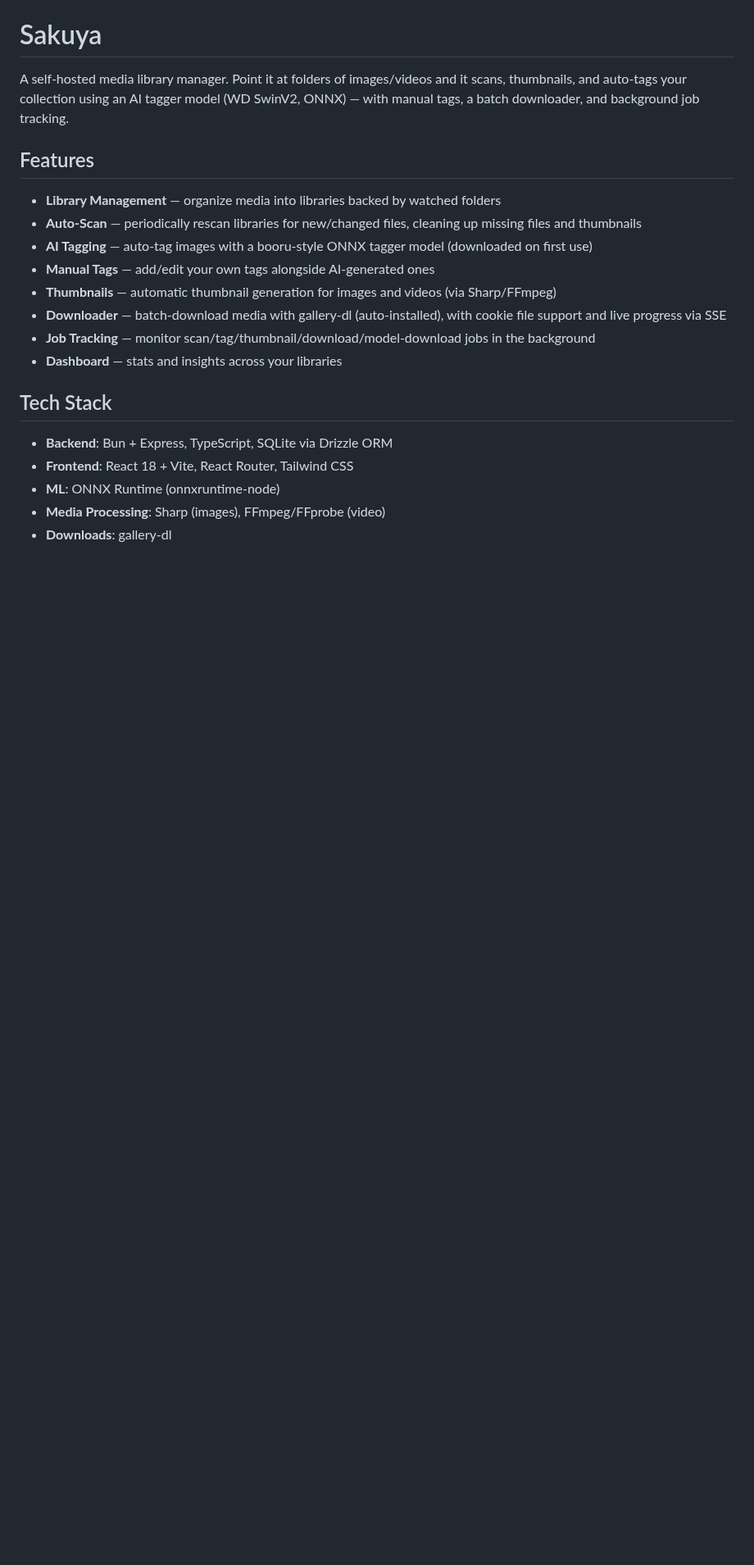
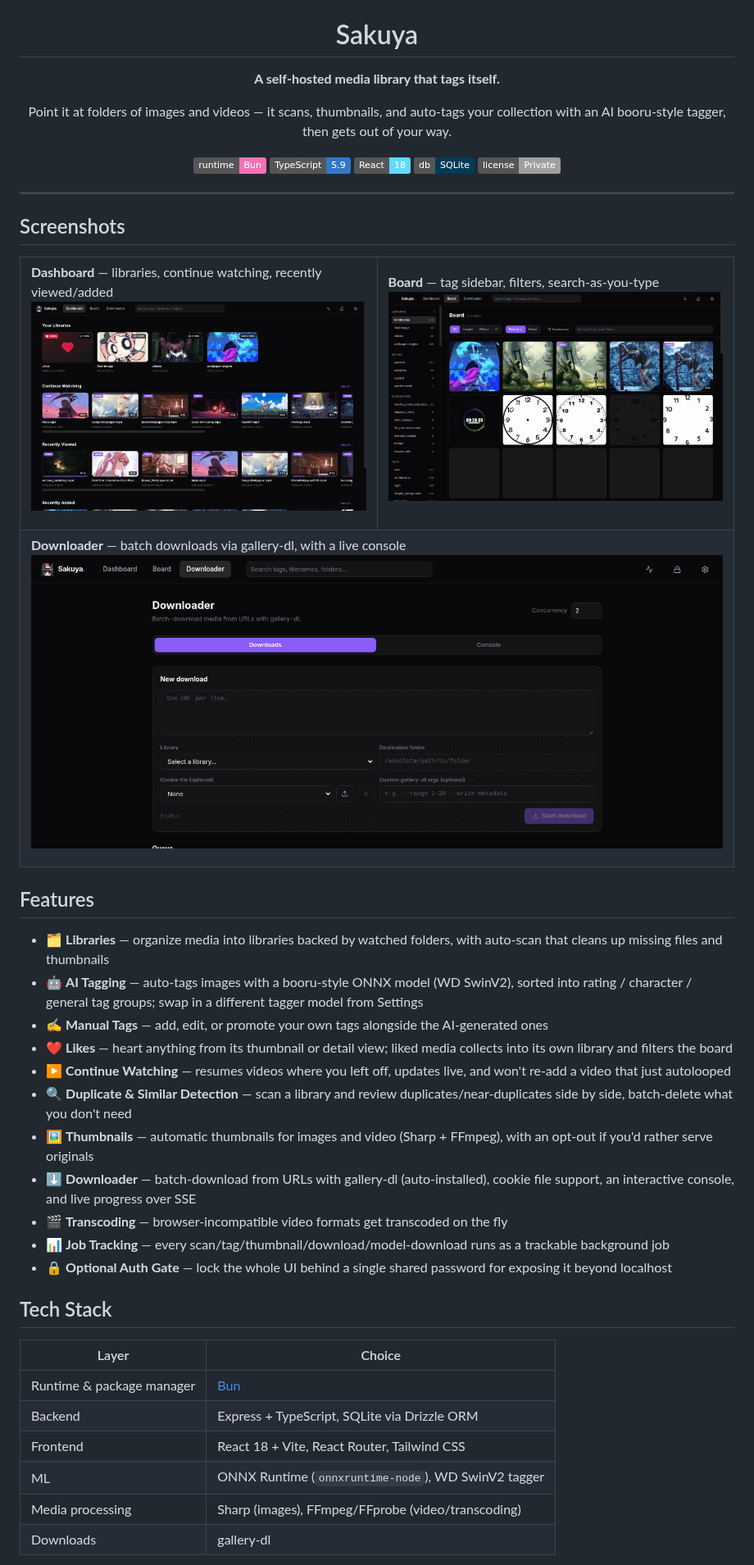
Before and after one commit to rene-roid/sakuya, a Markdown page: README.md, the part around one of its changes. Shown at 82% size. GitHub-like rendering; pictures changed too: docs/screenshots/board.png (added), docs/screenshots/dashboard.png (added), docs/screenshots/downloader.png (added); badges without logos; blank space fills up the shorter version.

```diff
--- a/README.md
+++ b/README.md
@@ -1,23 +5,69 @@
 # Sakuya
 
-A self-hosted media library manager. Point it at folders of images/videos and it scans, thumbnails, and auto-tags your collection using an AI tagger model (WD SwinV2, ONNX) — with manual tags, a batch downloader, and background job tracking.
+**A self-hosted media library that tags itself.**
+
+Point it at folders of images and videos — it scans, thumbnails, and auto-tags your
+collection with an AI booru-style tagger, then gets out of your way.
+
+[![Bun](https://img.shields.io/badge/runtime-Bun-f472b6?logo=bun&logoColor=white)](https://bun.sh)
+[![TypeScript](https://img.shields.io/badge/TypeScript-5.9-3178c6?logo=typescript&logoColor=white)](https://www.typescriptlang.org/)
+[![React](https://img.shields.io/badge/React-18-61dafb?logo=react&logoColor=black)](https://react.dev)
+[![SQLite](https://img.shields.io/badge/db-SQLite-003b57?logo=sqlite&logoColor=white)](https://www.sqlite.org/)
+[![License](https://img.shields.io/badge/license-Private-lightgrey)](#license)
+
+</div>
+
+---
+
+## Screenshots
+
+<table>
+<tr>
+<td width="50%">
+
+**Dashboard** — libraries, continue watching, recently viewed/added
+<img src="docs/screenshots/dashboard.png" alt="Dashboard" />
+
+</td>
+<td width="50%">
+
+**Board** — tag sidebar, filters, search-as-you-type
+<img src="docs/screenshots/board.png" alt="Board" />
+
+</td>
+</tr>
+<tr>
+<td colspan="2">
+
+**Downloader** — batch downloads via gallery-dl, with a live console
+<img src="docs/screenshots/downloader.png" alt="Downloader" />
+
+</td>
+</tr>
+</table>
 
 ## Features
 
-- **Library Management** — organize media into libraries backed by watched folders
-- **Auto-Scan** — periodically rescan libraries for new/changed files, cleaning up missing files and thumbnails
-- **AI Tagging** — auto-tag images with a booru-style ONNX tagger model (downloaded on first use)
-- **Manual Tags** — add/edit your own tags alongside AI-generated ones
-- **Thumbnails** — automatic thumbnail generation for images and videos (via Sharp/FFmpeg)
-- **Downloader** — batch-download media with gallery-dl (auto-installed), with cookie file support and live progress via SSE
-- **Job Tracking** — monitor scan/tag/thumbnail/download/model-download jobs in the background
-- **Dashboard** — stats and insights across your libraries
+- 🗂 **Libraries** — organize media into libraries backed by watched folders, with auto-scan that cleans up missing files and thumbnails
+- 🤖 **AI Tagging** — auto-tags images with a booru-style ONNX model (WD SwinV2), sorted into rating / character / general tag groups; swap in a different tagger model from Settings
+- ✍️ **Manual Tags** — add, edit, or promote your own tags alongside the AI-generated ones
+- ❤️ **Likes** — heart anything from its thumbnail or detail view; liked media collects into its own library and filters the board
+- ▶️ **Continue Watching** — resumes videos where you left off, updates live, and won't re-add a video that just autolooped
+- 🔍 **Duplicate & Similar Detection** — scan a library and review duplicates/near-duplicates side by side, batch-delete what you don't need
+- 🖼 **Thumbnails** — automatic thumbnails for images and video (Sharp + FFmpeg), with an opt-out if you'd rather serve originals
+- ⬇️ **Downloader** — batch-download from URLs with gallery-dl (auto-installed), cookie file support, an interactive console, and live progress over SSE
+- 🎬 **Transcoding** — browser-incompatible video formats get transcoded on the fly
+- 📊 **Job Tracking** — every scan/tag/thumbnail/download/model-download runs as a trackable background job
+- 🔒 **Optional Auth Gate** — lock the whole UI behind a single shared password for exposing it beyond localhost
 
 ## Tech Stack
 
-- **Backend**: Bun + Express, TypeScript, SQLite via Drizzle ORM
-- **Frontend**: React 18 + Vite, React Router, Tailwind CSS
-- **ML**: ONNX Runtime (onnxruntime-node)
-- **Media Processing**: Sharp (images), FFmpeg/FFprobe (video)
-- **Downloads**: gallery-dl
+| Layer | Choice |
+|---|---|
+| Runtime & package manager | [Bun](https://bun.sh) |
+| Backend | Express + TypeScript, SQLite via Drizzle ORM |
+| Frontend | React 18 + Vite, React Router, Tailwind CSS |
+| ML | ONNX Runtime (`onnxruntime-node`), WD SwinV2 tagger |
+| Media processing | Sharp (images), FFmpeg/FFprobe (video/transcoding) |
+| Downloads | gallery-dl |
 
```
Also changed, not shown: other parts of README.md (+21 -62 lines), docs/SETUP.md (added, +57 -0 lines), 8 other files.
